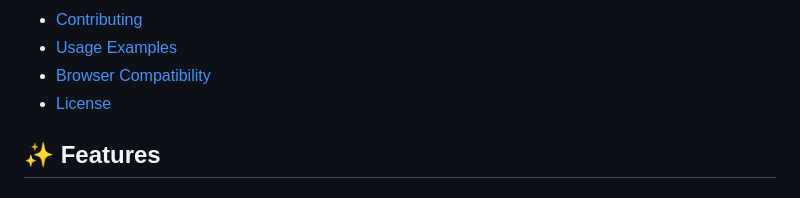
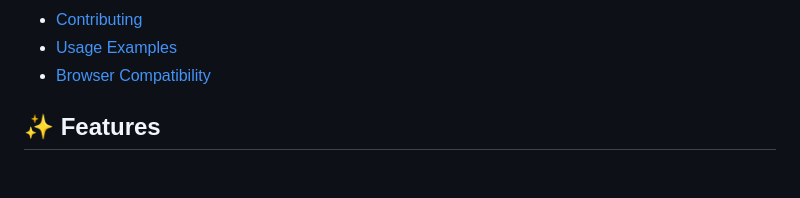
Before and after one commit to AegisX-dev/Chatbot-with-NLP, a Markdown page: README.md, the part around the change. Drawn GitHub-style.

```diff
--- a/README.md
+++ b/README.md
@@ -18,7 +18,6 @@ A sophisticated web-based chatbot featuring real-time Natural Language Processin
 - [Contributing](#-contributing)
 - [Usage Examples](#-usage-examples)
 - [Browser Compatibility](#-browser-compatibility)
-- [License](#-license)
 
 ## ✨ Features
 
```
